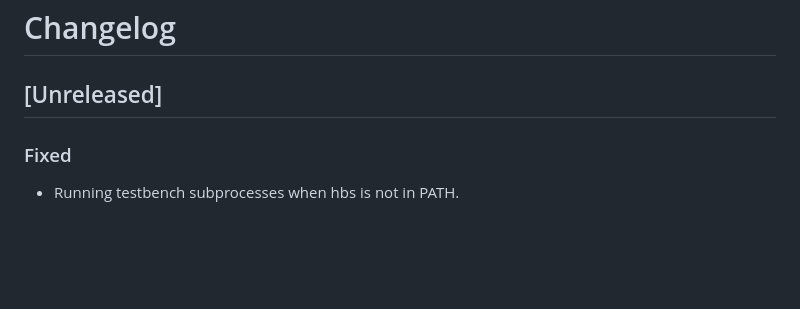
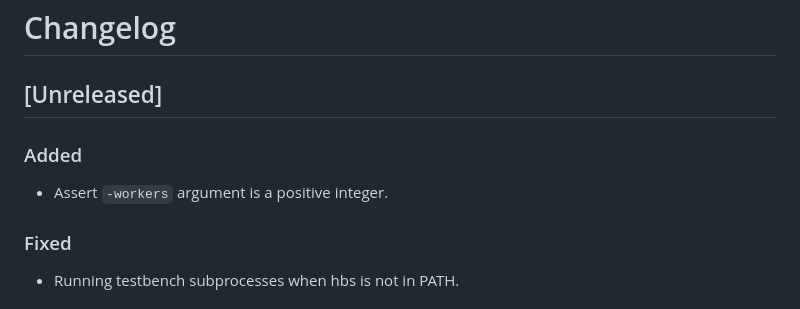
Before and after one commit to m-kru/hbs, a Markdown page: README.md, the part around the change. GitHub-like rendering; blank space fills up the shorter version.

```diff
--- a/README.md
+++ b/README.md
@@ -42,6 +42,10 @@ There is also the article ([Characterizing and Comparing Direct-Tcl and Indirect
 # Changelog
 
 ## [Unreleased]
+
+### Added
+
+- Assert `-workers` argument is a positive integer.
 
 ### Fixed
 
```
